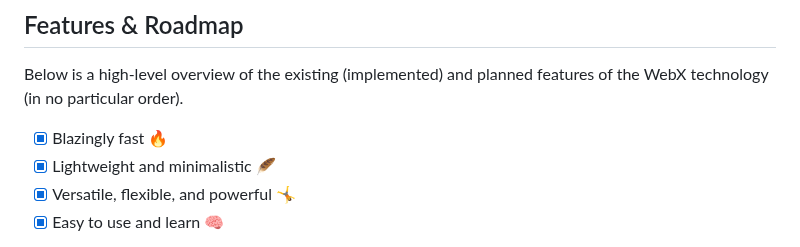
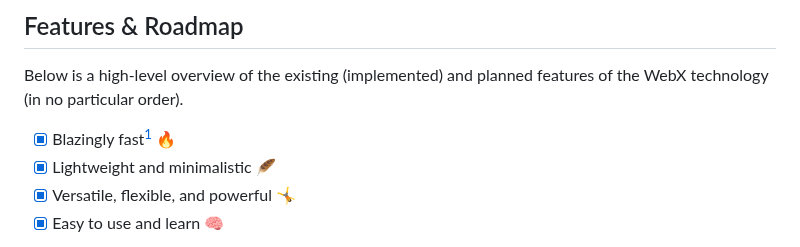
Before and after one commit to webx-net/webx, a Markdown page: README.md, the part around one of its changes. Drawn GitHub-style.

Commit message:
BLAZINGLY FAST

```diff
--- a/README.md
+++ b/README.md
@@ -23,7 +23,7 @@ A framework for building minimal but powerful **web app backends**, **REST APIs*
 ## Features & Roadmap
 Below is a high-level overview of the existing (implemented) and planned features of the WebX technology (in no particular order).
 
-- [X] Blazingly fast 🔥
+- [X] Blazingly fast[^1] 🔥
 - [X] Lightweight and minimalistic 🪶
 - [X] Versatile, flexible, and powerful 🤸
 - [X] Easy to use and learn 🧠
```
Also changed, not shown: other parts of README.md (+2 -0 lines).
